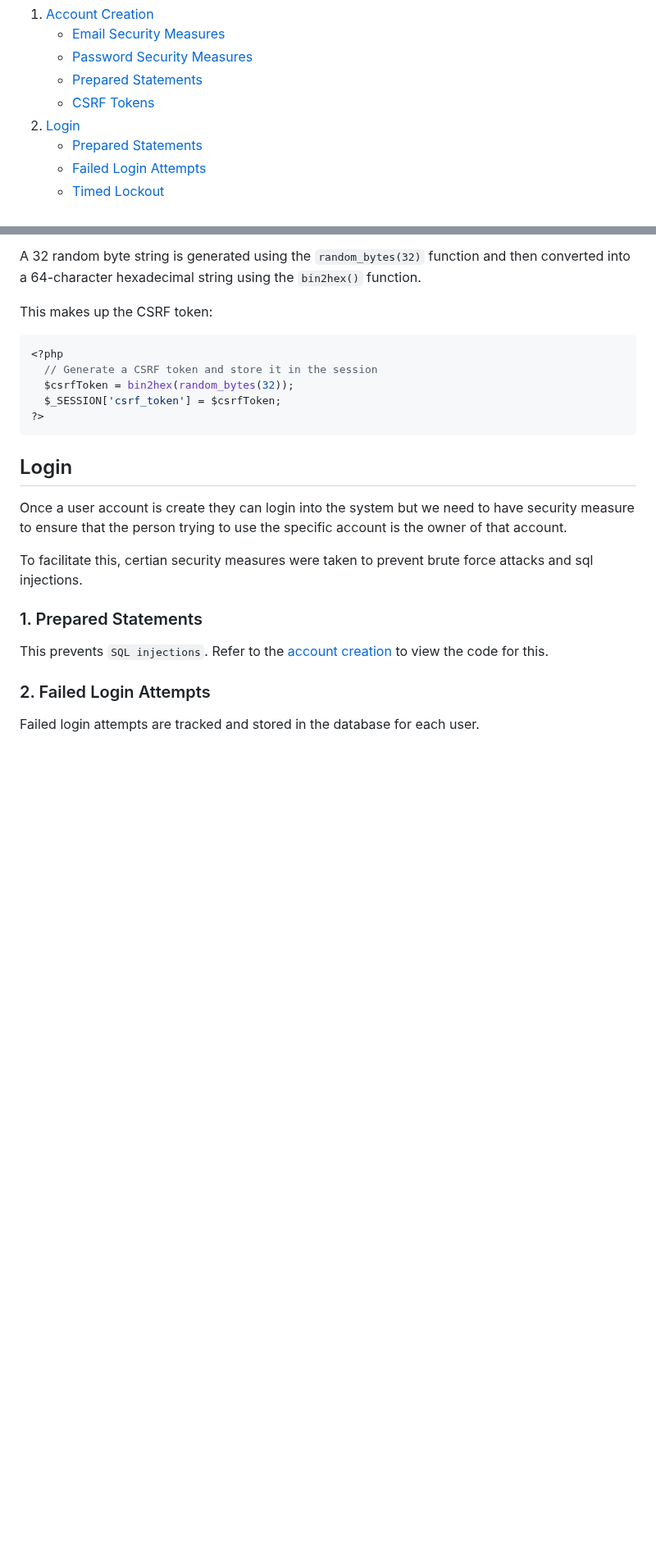
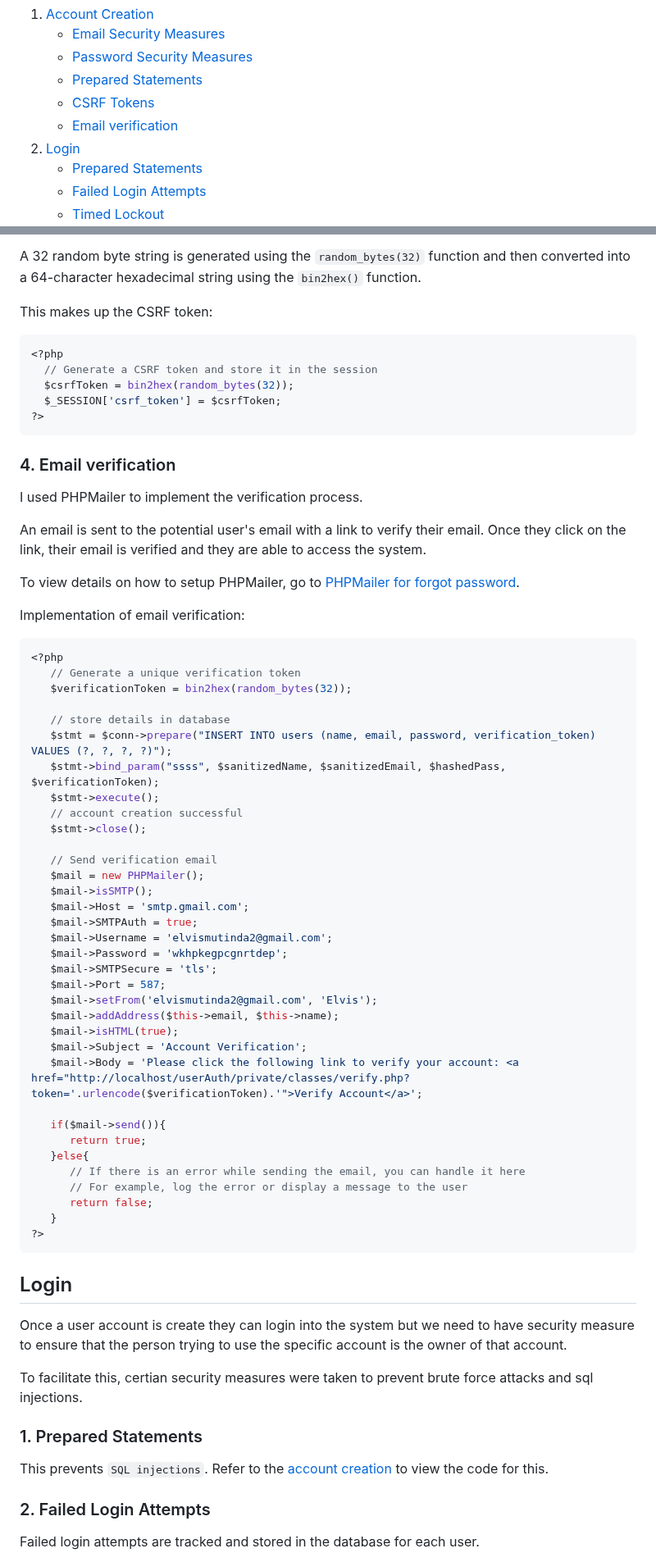
Before and after one commit to Elvismutinda/User-Auth, a Markdown page: README.md, 2 parts joined by grey strips. Shown at 82% size. GitHub-like rendering; blank space fills up the shorter version.

Commit message:
V1.0 Implementation

````diff
--- a/README.md
+++ b/README.md
@@ -17,6 +17,7 @@ LET'S BEGIN!
    - [Password Security Measures](#pass-create)
    - [Prepared Statements](#pp1)
    - [CSRF Tokens](#csrf-create)
+   - [Email verification](#email-verify)
 2. [Login](#login)
    - [Prepared Statements](#pp2)
    - [Failed Login Attempts](#failed-login)
@@ -113,6 +114,51 @@ This makes up the CSRF token:
   // Generate a CSRF token and store it in the session
   $csrfToken = bin2hex(random_bytes(32));
   $_SESSION['csrf_token'] = $csrfToken;
+?>
+```
+
+### 4. Email verification <a name="email-verify"> </a>
+I used PHPMailer to implement the verification process.
+
+An email is sent to the potential user's email with a link to verify their email. Once they click on the link, their email is verified and they are able to access the system.
+
+To view details on how to setup PHPMailer, go to [PHPMailer for forgot password](#phpmailer).
+
+Implementation of email verification:
+```php
+<?php
+   // Generate a unique verification token
+   $verificationToken = bin2hex(random_bytes(32));
+
+   // store details in database
+   $stmt = $conn->prepare("INSERT INTO users (name, email, password, verification_token) VALUES (?, ?, ?, ?)");
+   $stmt->bind_param("ssss", $sanitizedName, $sanitizedEmail, $hashedPass, $verificationToken);
+   $stmt->execute();
+   // account creation successful
+   $stmt->close();
+
+   // Send verification email
+   $mail = new PHPMailer();
+   $mail->isSMTP();
+   $mail->Host = 'smtp.gmail.com';
+   $mail->SMTPAuth = true;
+   $mail->Username = 'elvismutinda2@gmail.com';
+   $mail->Password = 'wkhpkegpcgnrtdep';
+   $mail->SMTPSecure = 'tls';
+   $mail->Port = 587;
+   $mail->setFrom('elvismutinda2@gmail.com', 'Elvis');
+   $mail->addAddress($this->email, $this->name);
+   $mail->isHTML(true);
+   $mail->Subject = 'Account Verification';
+   $mail->Body = 'Please click the following link to verify your account: <a href="http://localhost/userAuth/private/classes/verify.php?token='.urlencode($verificationToken).'">Verify Account</a>';
+
+   if($mail->send()){
+      return true;
+   }else{
+      // If there is an error while sending the email, you can handle it here
+      // For example, log the error or display a message to the user
+      return false;
+   }
 ?>
 ```
 
````
